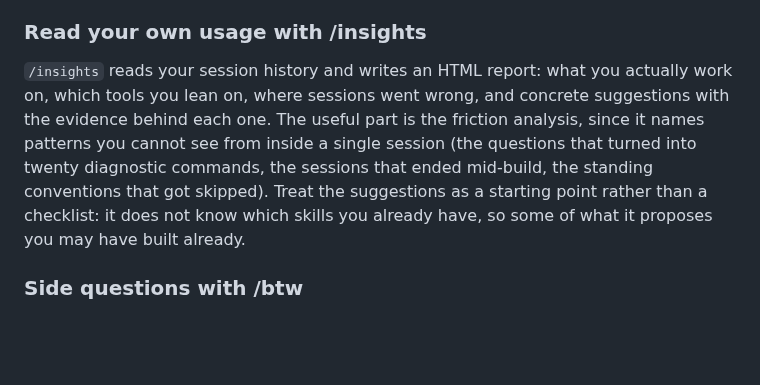
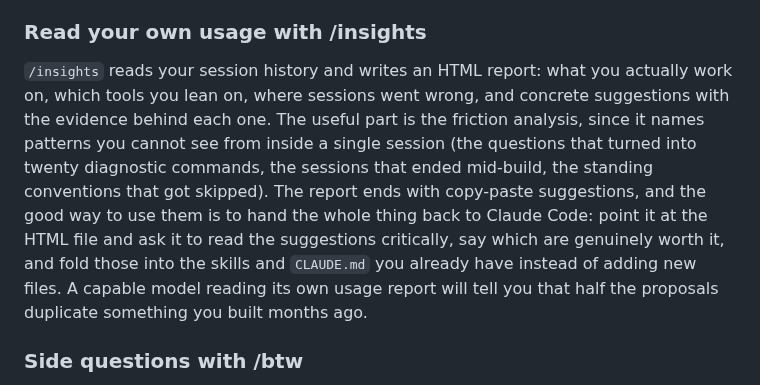
Before and after one commit to ericluo04/claude-academic-workflow, a Markdown page: README.md, the part around the change. Drawn GitHub-style; blank space fills up the shorter version.

Commit message:
Point the insights entry at the review-it-with-Claude workflow
Co-Authored-By: Claude Fable 5 <noreply@anthropic.com>
Claude-Session: https://claude.ai/code/session_01KhDEtLKh8Dewa7K9bGhBaK

```diff
--- a/README.md
+++ b/README.md
@@ -163,7 +163,7 @@ Option+B and Option+F need the Option key sending Meta, which macOS Terminal doe
 
 ### Read your own usage with /insights
 
-`/insights` reads your session history and writes an HTML report: what you actually work on, which tools you lean on, where sessions went wrong, and concrete suggestions with the evidence behind each one. The useful part is the friction analysis, since it names patterns you cannot see from inside a single session (the questions that turned into twenty diagnostic commands, the sessions that ended mid-build, the standing conventions that got skipped). Treat the suggestions as a starting point rather than a checklist: it does not know which skills you already have, so some of what it proposes you may have built already.
+`/insights` reads your session history and writes an HTML report: what you actually work on, which tools you lean on, where sessions went wrong, and concrete suggestions with the evidence behind each one. The useful part is the friction analysis, since it names patterns you cannot see from inside a single session (the questions that turned into twenty diagnostic commands, the sessions that ended mid-build, the standing conventions that got skipped). The report ends with copy-paste suggestions, and the good way to use them is to hand the whole thing back to Claude Code: point it at the HTML file and ask it to read the suggestions critically, say which are genuinely worth it, and fold those into the skills and `CLAUDE.md` you already have instead of adding new files. A capable model reading its own usage report will tell you that half the proposals duplicate something you built months ago.
 
 ### Side questions with /btw
 
```
